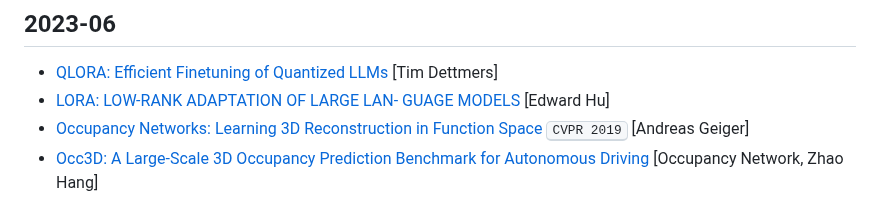
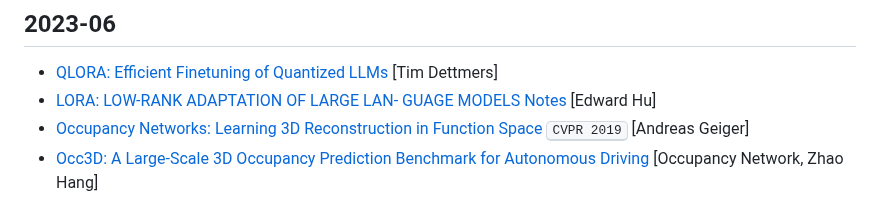
Before and after one commit to datvuthanh/datvuthanh.github.io, a Markdown page: README.md, the part around the change. GitHub-like rendering.

Commit message:
update lora note

```diff
--- a/README.md
+++ b/README.md
@@ -11,7 +11,7 @@ You can read my notes [here](notes/start.md).
 ## 2023-06
 
 - [QLORA: Efficient Finetuning of Quantized LLMs](https://arxiv.org/pdf/2305.14314v1.pdf) [Tim Dettmers]
-- [LORA: LOW-RANK ADAPTATION OF LARGE LAN- GUAGE MODELS](https://arxiv.org/pdf/2106.09685.pdf) [Edward Hu]
+- [LORA: LOW-RANK ADAPTATION OF LARGE LAN- GUAGE MODELS](https://arxiv.org/pdf/2106.09685.pdf) [Notes](notes/lora.md) [Edward Hu]
 - [Occupancy Networks: Learning 3D Reconstruction in Function Space](https://arxiv.org/abs/1812.03828) <kbd>CVPR 2019</kbd> [Andreas Geiger]
 - [Occ3D: A Large-Scale 3D Occupancy Prediction Benchmark for Autonomous Driving](https://arxiv.org/abs/2304.14365) [Occupancy Network, Zhao Hang]
 
```
Also changed, not shown: notes/lora.md (added, +1 -0 lines).
